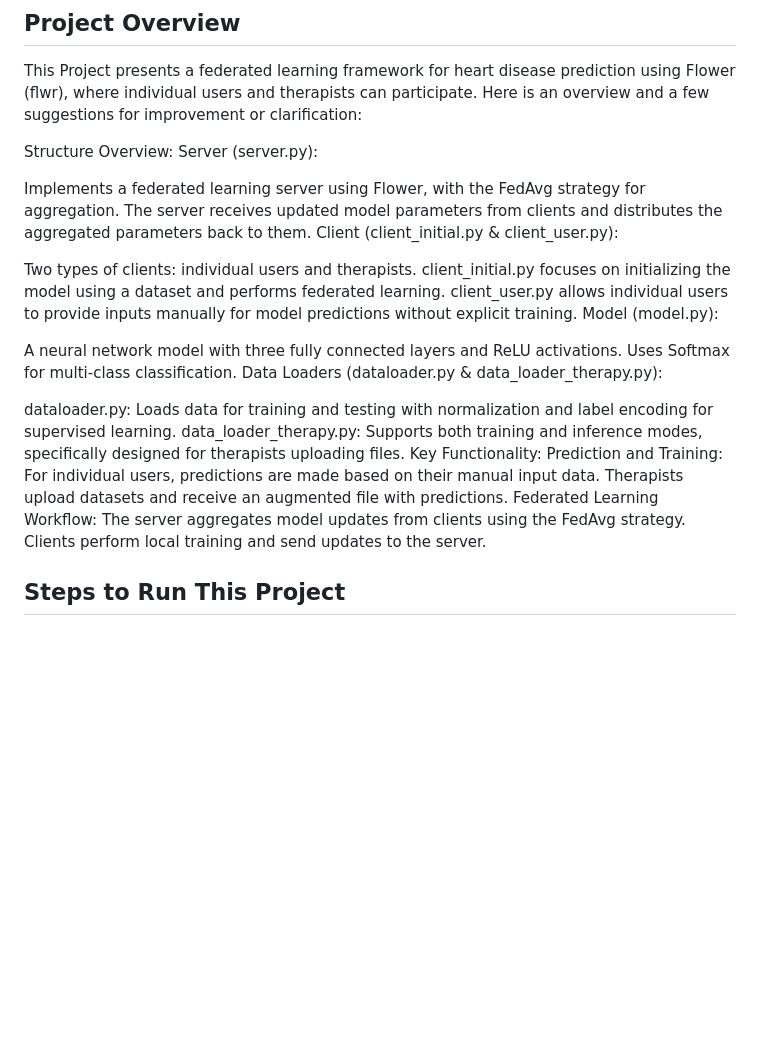
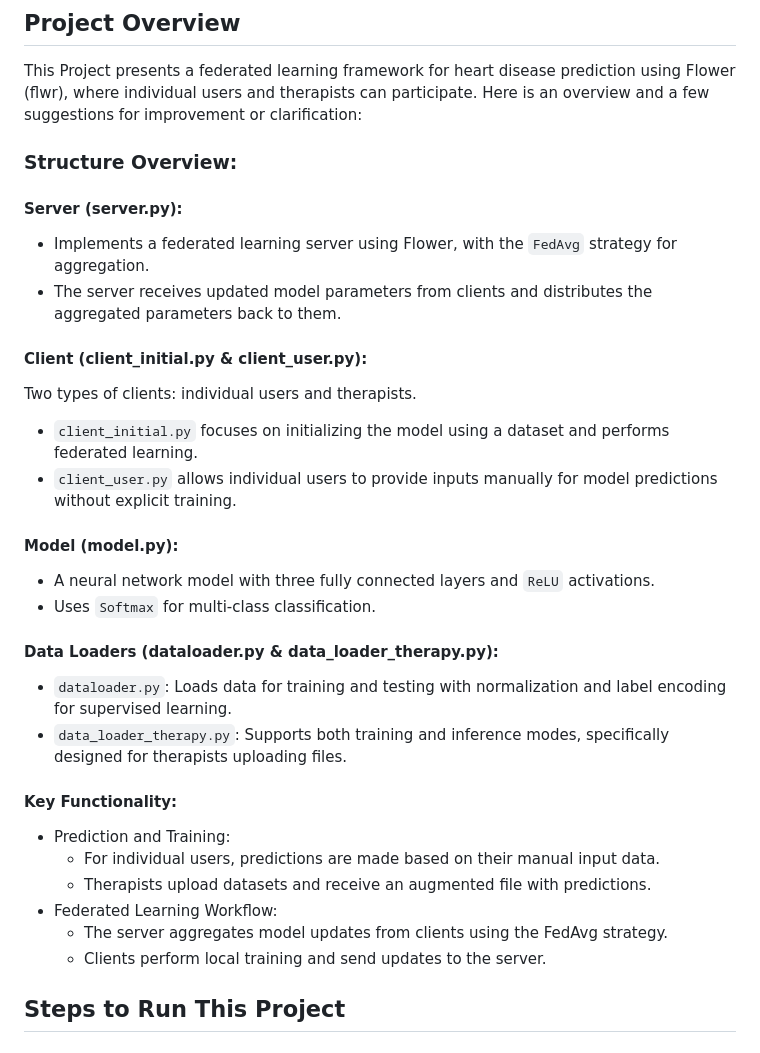
Before and after one commit to Arshad-ahmedk/federated_leaarning_implementation-master, a Markdown page: README.md, the part around the change. GitHub-like rendering; blank space fills up the shorter version.

````diff
--- a/README.md
+++ b/README.md
@@ -19,33 +19,32 @@ Federated learning is a machine learning approach where the model is trained acr
 ## Project Overview
 This Project presents a federated learning framework for heart disease prediction using Flower (flwr), where individual users and therapists can participate. Here is an overview and a few suggestions for improvement or clarification:
 
-Structure Overview:
-Server (server.py):
+### Structure Overview:
 
-Implements a federated learning server using Flower, with the FedAvg strategy for aggregation.
-The server receives updated model parameters from clients and distributes the aggregated parameters back to them.
-Client (client_initial.py & client_user.py):
+#### Server (server.py):
+- Implements a federated learning server using Flower, with the ```FedAvg``` strategy for aggregation.
+- The server receives updated model parameters from clients and distributes the aggregated parameters back to them.
 
+#### Client (client_initial.py & client_user.py):
 Two types of clients: individual users and therapists.
-client_initial.py focuses on initializing the model using a dataset and performs federated learning.
-client_user.py allows individual users to provide inputs manually for model predictions without explicit training.
-Model (model.py):
+- ```client_initial.py``` focuses on initializing the model using a dataset and performs federated learning.
+- ```client_user.py``` allows individual users to provide inputs manually for model predictions without explicit training.
 
-A neural network model with three fully connected layers and ReLU activations.
-Uses Softmax for multi-class classification.
-Data Loaders (dataloader.py & data_loader_therapy.py):
+#### Model (model.py):
+- A neural network model with three fully connected layers and ```ReLU``` activations.
+- Uses ```Softmax``` for multi-class classification.
 
-dataloader.py: Loads data for training and testing with normalization and label encoding for supervised learning.
-data_loader_therapy.py: Supports both training and inference modes, specifically designed for therapists uploading files.
-Key Functionality:
-Prediction and Training:
-For individual users, predictions are made based on their manual input data.
-Therapists upload datasets and receive an augmented file with predictions.
-Federated Learning Workflow:
-The server aggregates model updates from clients using the FedAvg strategy.
-Clients perform local training and send updates to the server.
+#### Data Loaders (dataloader.py & data_loader_therapy.py):
+- ```dataloader.py```: Loads data for training and testing with normalization and label encoding for supervised learning.
+- ```data_loader_therapy.py```: Supports both training and inference modes, specifically designed for therapists uploading files.
 
-
+#### Key Functionality:
+- Prediction and Training:
+   - For individual users, predictions are made based on their manual input data.
+   - Therapists upload datasets and receive an augmented file with predictions.
+- Federated Learning Workflow:
+   - The server aggregates model updates from clients using the FedAvg strategy.
+   - Clients perform local training and send updates to the server.
 
 ## Steps to Run This Project
 
````
